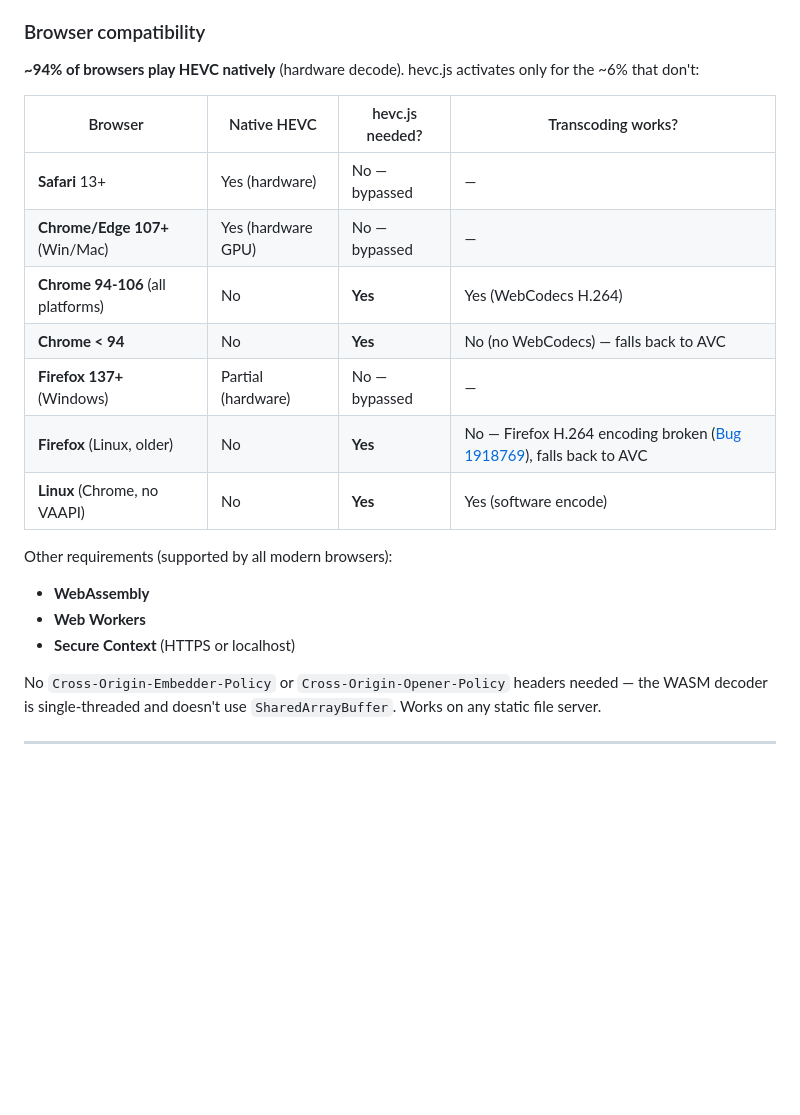
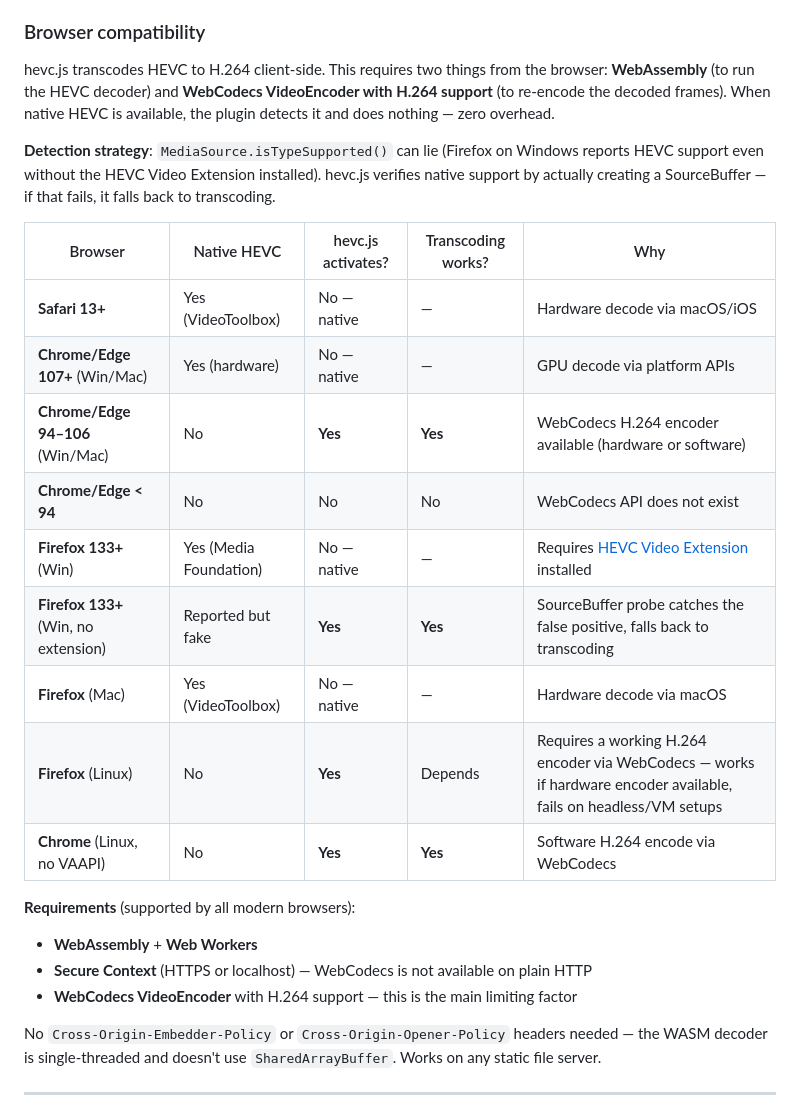
Before and after one commit to privaloops/hevc.js, a Markdown page: README.md, the part around the change. GitHub-like rendering; blank space fills up the shorter version.

Commit message:
docs: detailed browser compatibility table with detection strategy
Explain why each browser works or not, document the SourceBuffer probe
for Firefox false positives, and Secure Context requirement.

```diff
--- a/README.md
+++ b/README.md
@@ -49,22 +49,26 @@ player.initialize(videoElement, 'https://example.com/manifest.mpd', true);
 
 ### Browser compatibility
 
-**~94% of browsers play HEVC natively** (hardware decode). hevc.js activates only for the ~6% that don't:
+hevc.js transcodes HEVC to H.264 client-side. This requires two things from the browser: **WebAssembly** (to run the HEVC decoder) and **WebCodecs VideoEncoder with H.264 support** (to re-encode the decoded frames). When native HEVC is available, the plugin detects it and does nothing — zero overhead.
 
-| Browser | Native HEVC | hevc.js needed? | Transcoding works? |
-|---|---|---|---|
-| **Safari** 13+ | Yes (hardware) | No — bypassed | — |
-| **Chrome/Edge 107+** (Win/Mac) | Yes (hardware GPU) | No — bypassed | — |
-| **Chrome 94-106** (all platforms) | No | **Yes** | Yes (WebCodecs H.264) |
-| **Chrome < 94** | No | **Yes** | No (no WebCodecs) — falls back to AVC |
-| **Firefox 137+** (Windows) | Partial (hardware) | No — bypassed | — |
-| **Firefox** (Linux, older) | No | **Yes** | No — Firefox H.264 encoding broken ([Bug 1918769](https://bugzilla.mozilla.org/show_bug.cgi?id=1918769)), falls back to AVC |
-| **Linux** (Chrome, no VAAPI) | No | **Yes** | Yes (software encode) |
+**Detection strategy**: `MediaSource.isTypeSupported()` can lie (Firefox on Windows reports HEVC support even without the HEVC Video Extension installed). hevc.js verifies native support by actually creating a SourceBuffer — if that fails, it falls back to transcoding.
 
-Other requirements (supported by all modern browsers):
-- **WebAssembly**
-- **Web Workers**
-- **Secure Context** (HTTPS or localhost)
+| Browser | Native HEVC | hevc.js activates? | Transcoding works? | Why |
+|---|---|---|---|---|
+| **Safari 13+** | Yes (VideoToolbox) | No — native | — | Hardware decode via macOS/iOS |
+| **Chrome/Edge 107+** (Win/Mac) | Yes (hardware) | No — native | — | GPU decode via platform APIs |
+| **Chrome/Edge 94–106** (Win/Mac) | No | **Yes** | **Yes** | WebCodecs H.264 encoder available (hardware or software) |
+| **Chrome/Edge < 94** | No | No | No | WebCodecs API does not exist |
+| **Firefox 133+** (Win) | Yes (Media Foundation) | No — native | — | Requires [HEVC Video Extension](https://apps.microsoft.com/detail/9nmzlz57r3t7) installed |
+| **Firefox 133+** (Win, no extension) | Reported but fake | **Yes** | **Yes** | SourceBuffer probe catches the false positive, falls back to transcoding |
+| **Firefox** (Mac) | Yes (VideoToolbox) | No — native | — | Hardware decode via macOS |
+| **Firefox** (Linux) | No | **Yes** | Depends | Requires a working H.264 encoder via WebCodecs — works if hardware encoder available, fails on headless/VM setups |
+| **Chrome** (Linux, no VAAPI) | No | **Yes** | **Yes** | Software H.264 encode via WebCodecs |
+
+**Requirements** (supported by all modern browsers):
+- **WebAssembly** + **Web Workers**
+- **Secure Context** (HTTPS or localhost) — WebCodecs is not available on plain HTTP
+- **WebCodecs VideoEncoder** with H.264 support — this is the main limiting factor
 
 No `Cross-Origin-Embedder-Policy` or `Cross-Origin-Opener-Policy` headers needed — the WASM decoder is single-threaded and doesn't use `SharedArrayBuffer`. Works on any static file server.
 
```
